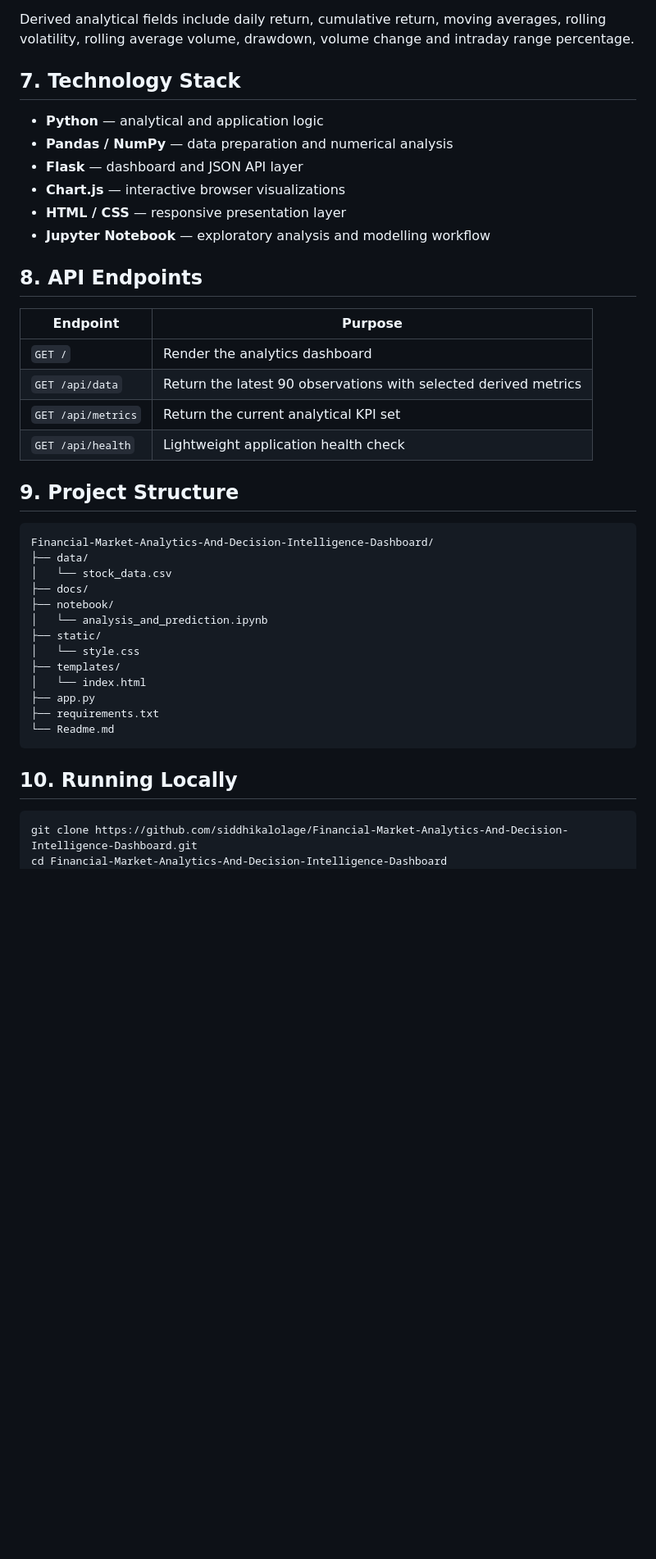
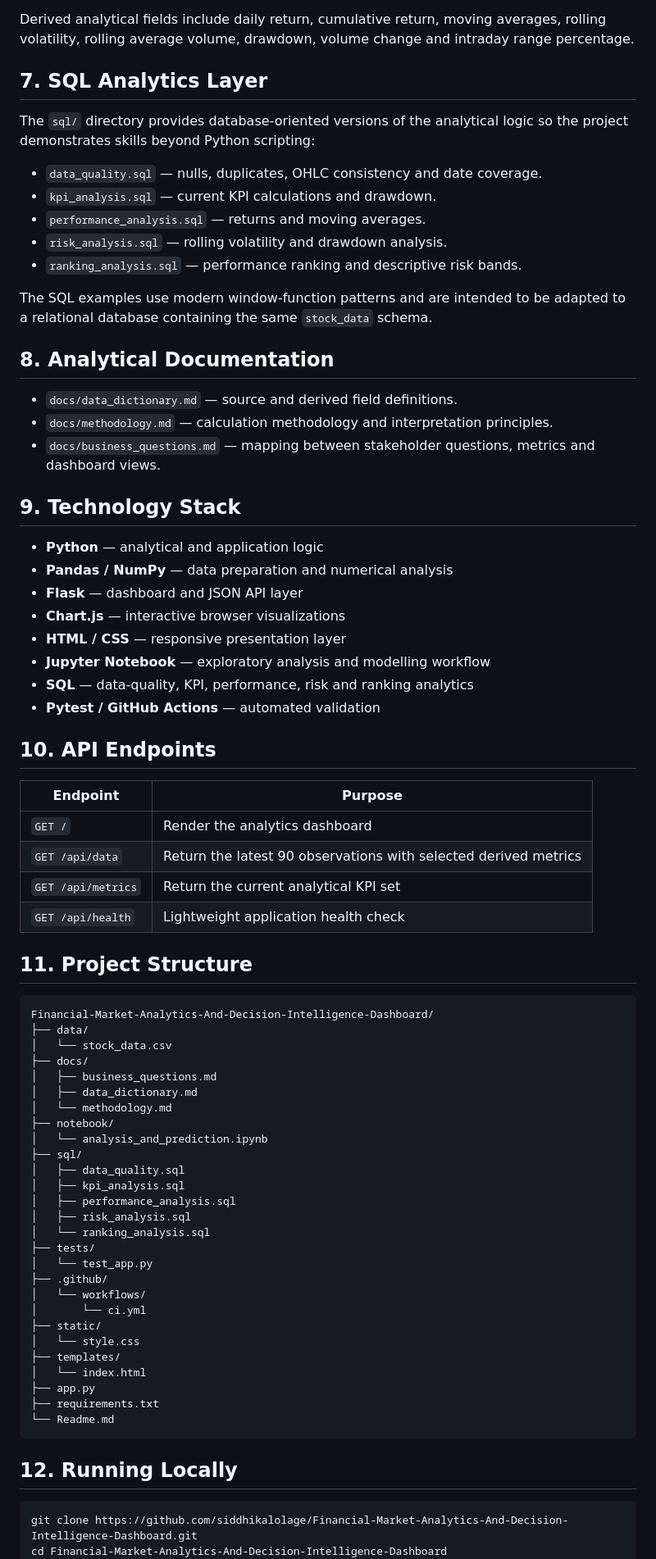
Before and after one commit to siddhikalolage/Financial-Market-Analytics-And-Decision-Intelligence-Dashboard, a Markdown page: Readme.md, the part around one of its changes. Shown at 82% size. GitHub-like rendering; blank space fills up the shorter version.

Commit message:
docs: align README with analytics architecture and CI

````diff
--- a/Readme.md
+++ b/Readme.md
@@ -87,7 +87,25 @@ The application treats the file as a **historical analytical dataset**. It does
 
 Derived analytical fields include daily return, cumulative return, moving averages, rolling volatility, rolling average volume, drawdown, volume change and intraday range percentage.
 
-## 7. Technology Stack
+## 7. SQL Analytics Layer
+
+The `sql/` directory provides database-oriented versions of the analytical logic so the project demonstrates skills beyond Python scripting:
+
+- `data_quality.sql` — nulls, duplicates, OHLC consistency and date coverage.
+- `kpi_analysis.sql` — current KPI calculations and drawdown.
+- `performance_analysis.sql` — returns and moving averages.
+- `risk_analysis.sql` — rolling volatility and drawdown analysis.
+- `ranking_analysis.sql` — performance ranking and descriptive risk bands.
+
+The SQL examples use modern window-function patterns and are intended to be adapted to a relational database containing the same `stock_data` schema.
+
+## 8. Analytical Documentation
+
+- `docs/data_dictionary.md` — source and derived field definitions.
+- `docs/methodology.md` — calculation methodology and interpretation principles.
+- `docs/business_questions.md` — mapping between stakeholder questions, metrics and dashboard views.
+
+## 9. Technology Stack
 
 - **Python** — analytical and application logic
 - **Pandas / NumPy** — data preparation and numerical analysis
@@ -95,8 +113,10 @@ Derived analytical fields include daily return, cumulative return, moving averag
 - **Chart.js** — interactive browser visualizations
 - **HTML / CSS** — responsive presentation layer
 - **Jupyter Notebook** — exploratory analysis and modelling workflow
+- **SQL** — data-quality, KPI, performance, risk and ranking analytics
+- **Pytest / GitHub Actions** — automated validation
 
-## 8. API Endpoints
+## 10. API Endpoints
 
 | Endpoint | Purpose |
 |---|---|
@@ -105,15 +125,29 @@ Derived analytical fields include daily return, cumulative return, moving averag
 | `GET /api/metrics` | Return the current analytical KPI set |
 | `GET /api/health` | Lightweight application health check |
 
-## 9. Project Structure
+## 11. Project Structure
 
 ```text
 Financial-Market-Analytics-And-Decision-Intelligence-Dashboard/
 ├── data/
 │   └── stock_data.csv
 ├── docs/
+│   ├── business_questions.md
+│   ├── data_dictionary.md
+│   └── methodology.md
 ├── notebook/
 │   └── analysis_and_prediction.ipynb
+├── sql/
+│   ├── data_quality.sql
+│   ├── kpi_analysis.sql
+│   ├── performance_analysis.sql
+│   ├── risk_analysis.sql
+│   └── ranking_analysis.sql
+├── tests/
+│   └── test_app.py
+├── .github/
+│   └── workflows/
+│       └── ci.yml
 ├── static/
 │   └── style.css
 ├── templates/
@@ -123,7 +157,7 @@ Financial-Market-Analytics-And-Decision-Intelligence-Dashboard/
 └── Readme.md
 ```
 
-## 10. Running Locally
+## 12. Running Locally
 
 ```bash
 git clone https://github.com/siddhikalolage/Financial-Market-Analytics-And-Decision-Intelligence-Dashboard.git
````
Also changed, not shown: other parts of Readme.md (+19 -11 lines).
